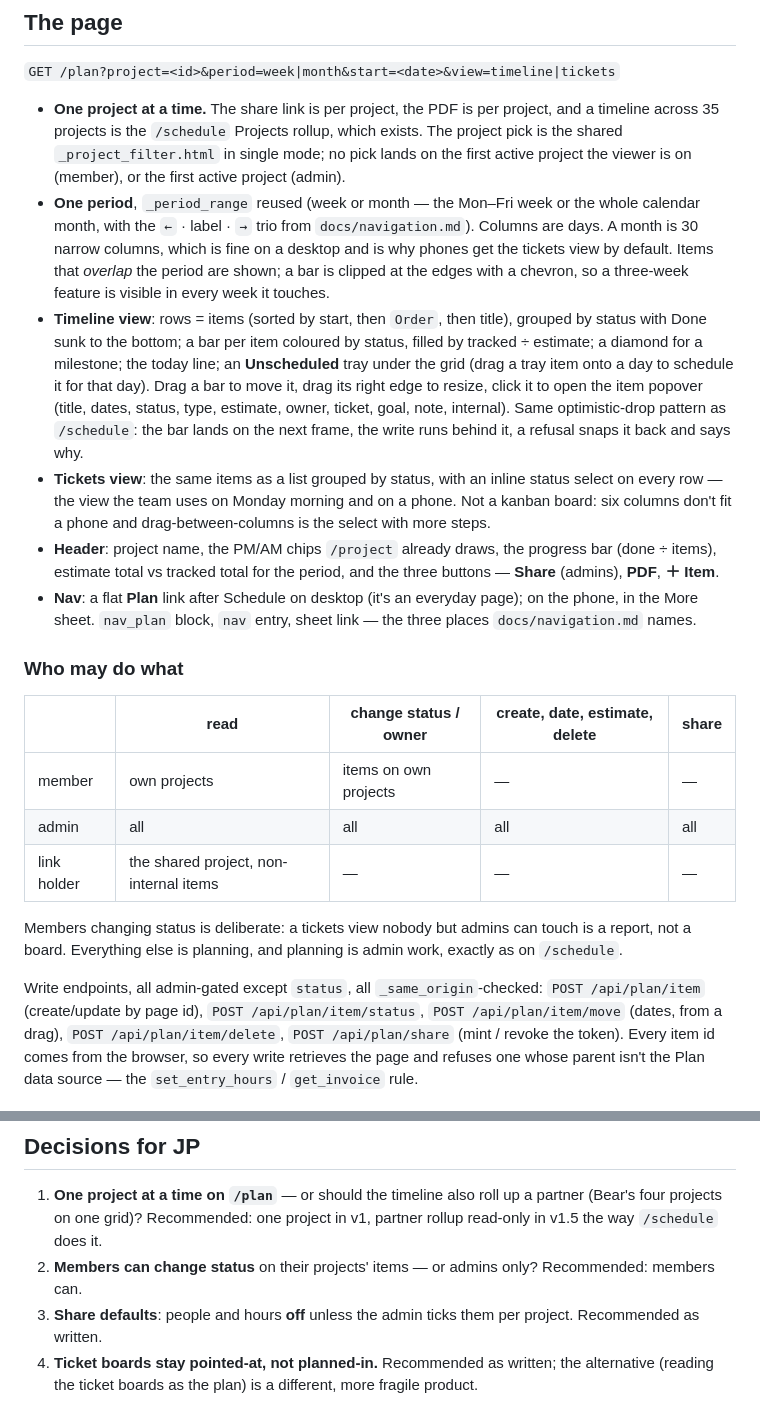
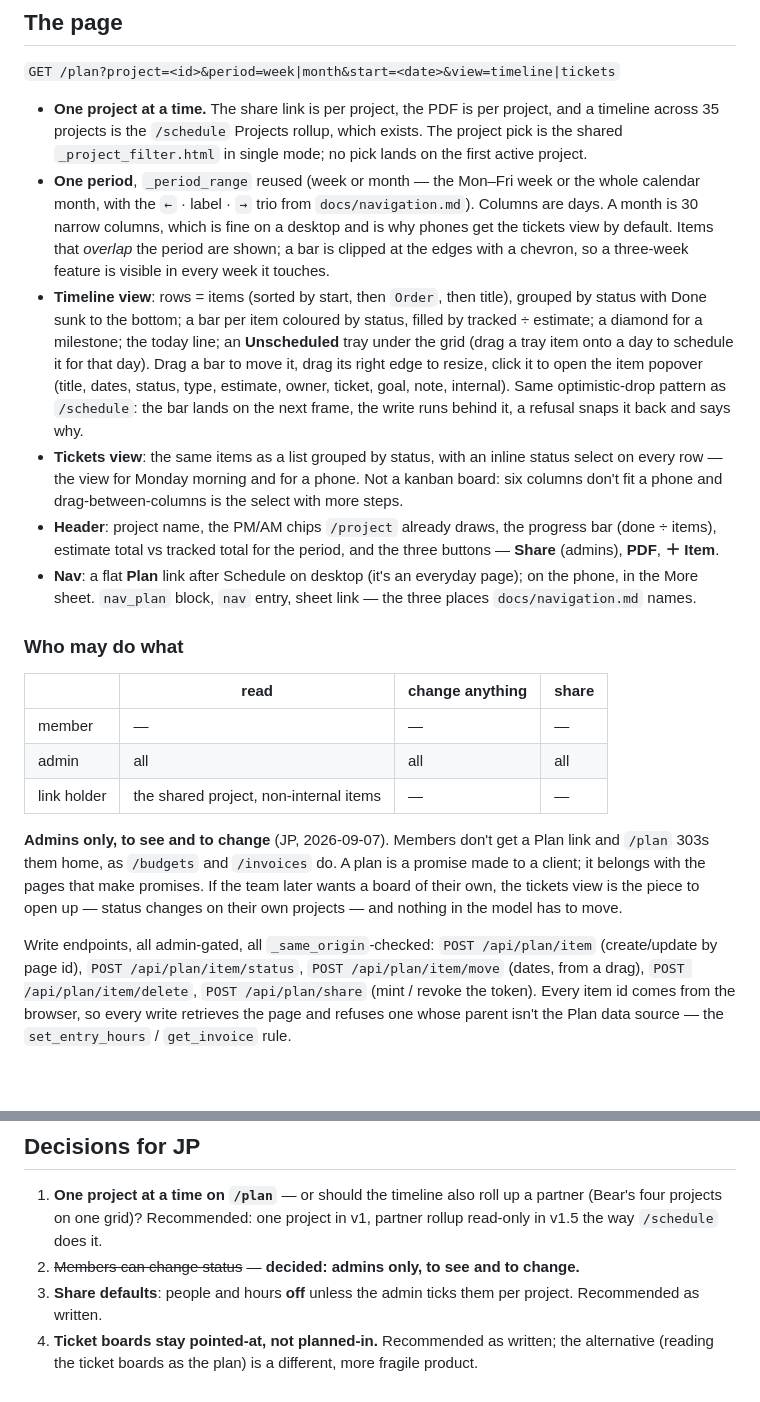
Before and after one commit to jpghelfi/hours-znlove, a Markdown page: docs/planning-plan.md, 2 parts joined by grey strips. GitHub-like rendering; blank space fills up the shorter version.

Commit message:
Planning spec: admins only, to see and to change

```diff
--- a/docs/planning-plan.md
+++ b/docs/planning-plan.md
@@ -115,7 +115,7 @@ cap teaches people to stop estimating.
 - **One project at a time.** The share link is per project, the PDF is per project, and
   a timeline across 35 projects is the `/schedule` Projects rollup, which exists. The
   project pick is the shared `_project_filter.html` in single mode; no pick lands on the
-  first active project the viewer is on (member), or the first active project (admin).
+  first active project.
 - **One period**, `_period_range` reused (week or month — the Mon–Fri week or the whole
   calendar month, with the `←` · label · `→` trio from `docs/navigation.md`). Columns are
   days. A month is 30 narrow columns, which is fine on a desktop and is why phones get the
@@ -130,7 +130,7 @@ cap teaches people to stop estimating.
   pattern as `/schedule`: the bar lands on the next frame, the write runs behind it, a
   refusal snaps it back and says why.
 - **Tickets view**: the same items as a list grouped by status, with an inline status
-  select on every row — the view the team uses on Monday morning and on a phone. Not a
+  select on every row — the view for Monday morning and for a phone. Not a
   kanban board: six columns don't fit a phone and drag-between-columns is the select with
   more steps.
 - **Header**: project name, the PM/AM chips `/project` already draws, the progress bar
@@ -142,17 +142,19 @@ cap teaches people to stop estimating.
 
 ### Who may do what
 
-| | read | change status / owner | create, date, estimate, delete | share |
-| --- | --- | --- | --- | --- |
-| member | own projects | items on own projects | — | — |
-| admin | all | all | all | all |
-| link holder | the shared project, non-internal items | — | — | — |
+| | read | change anything | share |
+| --- | --- | --- | --- |
+| member | — | — | — |
+| admin | all | all | all |
+| link holder | the shared project, non-internal items | — | — |
 
-Members changing status is deliberate: a tickets view nobody but admins can touch is a
-report, not a board. Everything else is planning, and planning is admin work, exactly as
-on `/schedule`.
+**Admins only, to see and to change** (JP, 2026-09-07). Members don't get a Plan link
+and `/plan` 303s them home, as `/budgets` and `/invoices` do. A plan is a promise made
+to a client; it belongs with the pages that make promises. If the team later wants a
+board of their own, the tickets view is the piece to open up — status changes on their
+own projects — and nothing in the model has to move.
 
-Write endpoints, all admin-gated except `status`, all `_same_origin`-checked:
+Write endpoints, all admin-gated, all `_same_origin`-checked:
 `POST /api/plan/item` (create/update by page id), `POST /api/plan/item/status`,
 `POST /api/plan/item/move` (dates, from a drag), `POST /api/plan/item/delete`,
 `POST /api/plan/share` (mint / revoke the token). Every item id comes from the browser, so
@@ -246,8 +248,7 @@ team lacks today, and the timeline lands on top of it.
 1. **One project at a time on `/plan`** — or should the timeline also roll up a partner
    (Bear's four projects on one grid)? Recommended: one project in v1, partner rollup
    read-only in v1.5 the way `/schedule` does it.
-2. **Members can change status** on their projects' items — or admins only? Recommended:
-   members can.
+2. ~~Members can change status~~ — **decided: admins only, to see and to change.**
 3. **Share defaults**: people and hours **off** unless the admin ticks them per project.
    Recommended as written.
 4. **Ticket boards stay pointed-at, not planned-in.** Recommended as written; the
```
